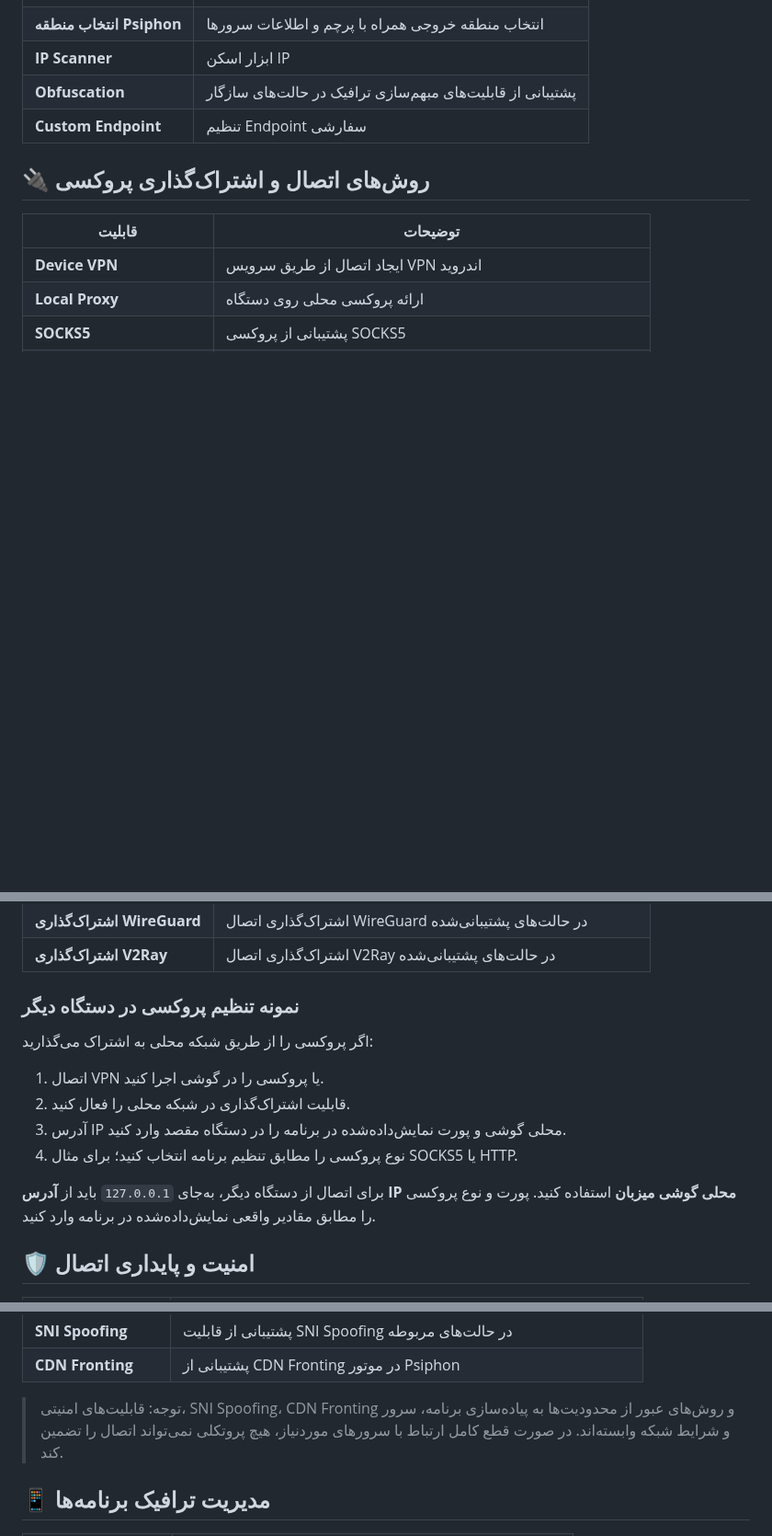
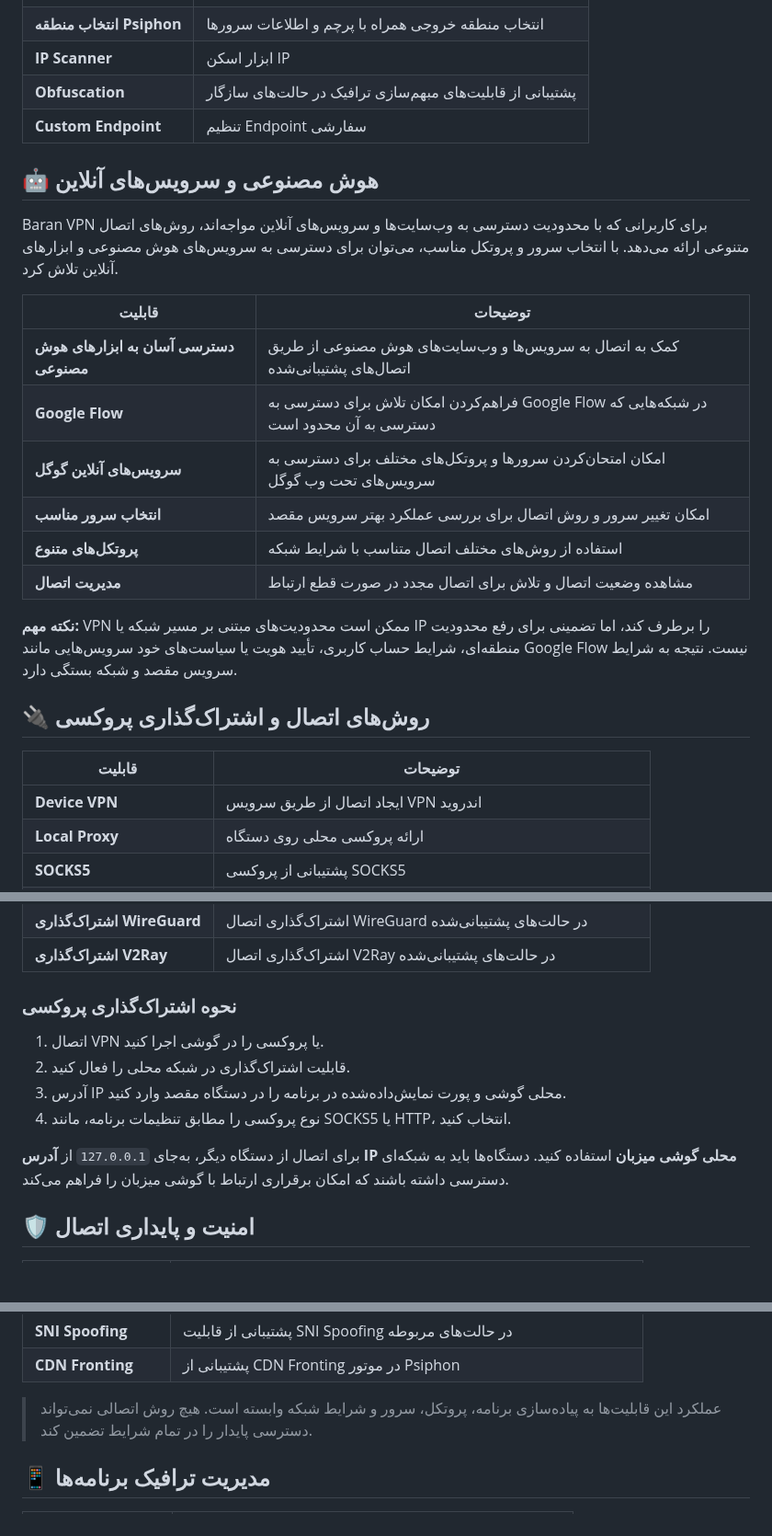
Before and after one commit to AppBaran/BaranVpn, a Markdown page: README.md, 3 parts joined by grey strips. Shown at 92% size. GitHub-like rendering; blank space fills up the shorter version.

```diff
--- a/README.md
+++ b/README.md
@@ -70,6 +73,21 @@ Baran VPN یک اپلیکیشن اندرویدی برای مدیریت اتصا
 | **Obfuscation** | پشتیبانی از قابلیت‌های مبهم‌سازی ترافیک در حالت‌های سازگار |
 | **Custom Endpoint** | تنظیم Endpoint سفارشی |
 
+## 🤖 هوش مصنوعی و سرویس‌های آنلاین
+
+Baran VPN برای کاربرانی که با محدودیت دسترسی به وب‌سایت‌ها و سرویس‌های آنلاین مواجه‌اند، روش‌های اتصال متنوعی ارائه می‌دهد. با انتخاب سرور و پروتکل مناسب، می‌توان برای دسترسی به سرویس‌های هوش مصنوعی و ابزارهای آنلاین تلاش کرد.
+
+| قابلیت | توضیحات |
+|---|---|
+| **دسترسی آسان به ابزارهای هوش مصنوعی** | کمک به اتصال به سرویس‌ها و وب‌سایت‌های هوش مصنوعی از طریق اتصال‌های پشتیبانی‌شده |
+| **Google Flow** | فراهم‌کردن امکان تلاش برای دسترسی به Google Flow در شبکه‌هایی که دسترسی به آن محدود است |
+| **سرویس‌های آنلاین گوگل** | امکان امتحان‌کردن سرورها و پروتکل‌های مختلف برای دسترسی به سرویس‌های تحت وب گوگل |
+| **انتخاب سرور مناسب** | امکان تغییر سرور و روش اتصال برای بررسی عملکرد بهتر سرویس مقصد |
+| **پروتکل‌های متنوع** | استفاده از روش‌های مختلف اتصال متناسب با شرایط شبکه |
+| **مدیریت اتصال** | مشاهده وضعیت اتصال و تلاش برای اتصال مجدد در صورت قطع ارتباط |
+
+**نکته مهم:** VPN ممکن است محدودیت‌های مبتنی بر مسیر شبکه یا IP را برطرف کند، اما تضمینی برای رفع محدودیت منطقه‌ای، شرایط حساب کاربری، تأیید هویت یا سیاست‌های خود سرویس‌هایی مانند Google Flow نیست. نتیجه به شرایط سرویس مقصد و شبکه بستگی دارد.
+
 ## 🔌 روش‌های اتصال و اشتراک‌گذاری پروکسی
 
 | قابلیت | توضیحات |
@@ -88,16 +106,14 @@ Baran VPN یک اپلیکیشن اندرویدی برای مدیریت اتصا
 | **اشتراک‌گذاری WireGuard** | اشتراک‌گذاری اتصال WireGuard در حالت‌های پشتیبانی‌شده |
 | **اشتراک‌گذاری V2Ray** | اشتراک‌گذاری اتصال V2Ray در حالت‌های پشتیبانی‌شده |
 
-### نمونه تنظیم پروکسی در دستگاه دیگر
-
-اگر پروکسی را از طریق شبکه محلی به اشتراک می‌گذارید:
+### نحوه اشتراک‌گذاری پروکسی
 
 1. اتصال VPN یا پروکسی را در گوشی اجرا کنید.
 2. قابلیت اشتراک‌گذاری در شبکه محلی را فعال کنید.
 3. آدرس IP محلی گوشی و پورت نمایش‌داده‌شده در برنامه را در دستگاه مقصد وارد کنید.
-4. نوع پروکسی را مطابق تنظیم برنامه انتخاب کنید؛ برای مثال SOCKS5 یا HTTP.
+4. نوع پروکسی را مطابق تنظیمات برنامه، مانند SOCKS5 یا HTTP، انتخاب کنید.
 
-برای اتصال از دستگاه دیگر، به‌جای `127.0.0.1` باید از **آدرس IP محلی گوشی میزبان** استفاده کنید. پورت و نوع پروکسی را مطابق مقادیر واقعی نمایش‌داده‌شده در برنامه وارد کنید.
+برای اتصال از دستگاه دیگر، به‌جای `127.0.0.1` از **آدرس IP محلی گوشی میزبان** استفاده کنید. دستگاه‌ها باید به شبکه‌ای دسترسی داشته باشند که امکان برقراری ارتباط با گوشی میزبان را فراهم می‌کند.
 
 ## 🛡️ امنیت و پایداری اتصال
 
@@ -114,7 +130,7 @@ Baran VPN یک اپلیکیشن اندرویدی برای مدیریت اتصا
 | **SNI Spoofing** | پشتیبانی از قابلیت SNI Spoofing در حالت‌های مربوطه |
 | **CDN Fronting** | پشتیبانی از CDN Fronting در موتور Psiphon |
 
-> توجه: قابلیت‌های امنیتی، SNI Spoofing، CDN Fronting و روش‌های عبور از محدودیت‌ها به پیاده‌سازی برنامه، سرور و شرایط شبکه وابسته‌اند. در صورت قطع کامل ارتباط با سرورهای موردنیاز، هیچ پروتکلی نمی‌تواند اتصال را تضمین کند.
+> عملکرد این قابلیت‌ها به پیاده‌سازی برنامه، پروتکل، سرور و شرایط شبکه وابسته است. هیچ روش اتصالی نمی‌تواند دسترسی پایدار را در تمام شرایط تضمین کند.
 
 ## 📱 مدیریت ترافیک برنامه‌ها
 
```
Also changed, not shown: other parts of README.md (+87 -22 lines).
